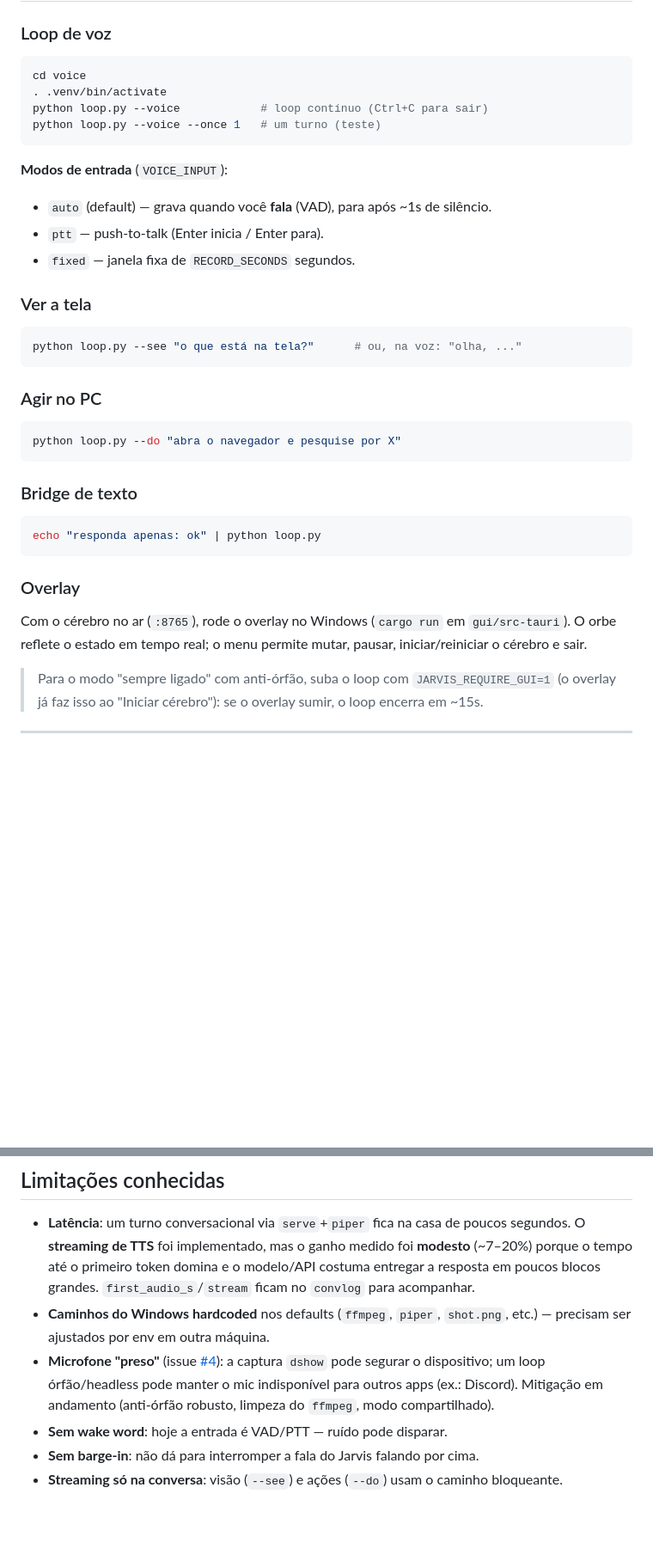
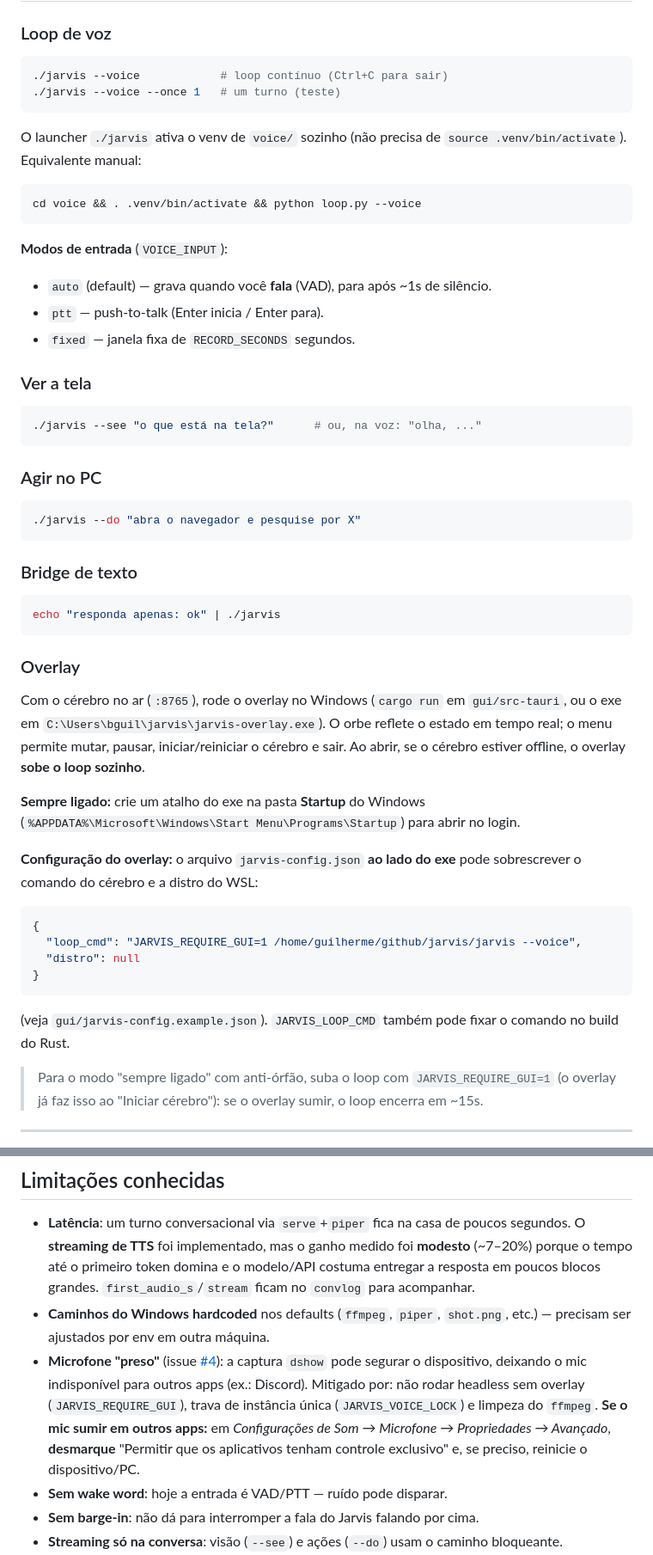
Before and after one commit to GuilhermeBn198/jarvis, a Markdown page: README.md, 2 parts joined by grey strips. Shown at 86% size. Drawn GitHub-style; blank space fills up the shorter version.

Commit message:
docs(jarvis): README - launcher, config do overlay, Startup e mitigacao do mic (#4)

````diff
--- a/README.md
+++ b/README.md
@@ -142,10 +142,14 @@ cargo run            # abre o orbe (fundo transparente, sempre-no-topo)
 ### Loop de voz
 
 ```bash
-cd voice
-. .venv/bin/activate
-python loop.py --voice            # loop contínuo (Ctrl+C para sair)
-python loop.py --voice --once 1   # um turno (teste)
+./jarvis --voice            # loop contínuo (Ctrl+C para sair)
+./jarvis --voice --once 1   # um turno (teste)
+```
+
+O launcher `./jarvis` ativa o venv de `voice/` sozinho (não precisa de `source .venv/bin/activate`). Equivalente manual:
+
+```bash
+cd voice && . .venv/bin/activate && python loop.py --voice
 ```
 
 **Modos de entrada** (`VOICE_INPUT`):
@@ -156,24 +160,37 @@ python loop.py --voice --once 1   # um turno (teste)
 ### Ver a tela
 
 ```bash
-python loop.py --see "o que está na tela?"      # ou, na voz: "olha, ..."
+./jarvis --see "o que está na tela?"      # ou, na voz: "olha, ..."
 ```
 
 ### Agir no PC
 
 ```bash
-python loop.py --do "abra o navegador e pesquise por X"
+./jarvis --do "abra o navegador e pesquise por X"
 ```
 
 ### Bridge de texto
 
 ```bash
-echo "responda apenas: ok" | python loop.py
+echo "responda apenas: ok" | ./jarvis
 ```
 
 ### Overlay
 
-Com o cérebro no ar (`:8765`), rode o overlay no Windows (`cargo run` em `gui/src-tauri`). O orbe reflete o estado em tempo real; o menu permite mutar, pausar, iniciar/reiniciar o cérebro e sair.
+Com o cérebro no ar (`:8765`), rode o overlay no Windows (`cargo run` em `gui/src-tauri`, ou o exe em `C:\Users\bguil\jarvis\jarvis-overlay.exe`). O orbe reflete o estado em tempo real; o menu permite mutar, pausar, iniciar/reiniciar o cérebro e sair. Ao abrir, se o cérebro estiver offline, o overlay **sobe o loop sozinho**.
+
+**Sempre ligado:** crie um atalho do exe na pasta **Startup** do Windows (`%APPDATA%\Microsoft\Windows\Start Menu\Programs\Startup`) para abrir no login.
+
+**Configuração do overlay:** o arquivo `jarvis-config.json` **ao lado do exe** pode sobrescrever o comando do cérebro e a distro do WSL:
+
+```json
+{
+  "loop_cmd": "JARVIS_REQUIRE_GUI=1 /home/guilherme/github/jarvis/jarvis --voice",
+  "distro": null
+}
+```
+(veja `gui/jarvis-config.example.json`). `JARVIS_LOOP_CMD` também pode fixar o comando no build do Rust.
+
 
 > Para o modo "sempre ligado" com anti-órfão, suba o loop com `JARVIS_REQUIRE_GUI=1` (o overlay já faz isso ao "Iniciar cérebro"): se o overlay sumir, o loop encerra em ~15s.
 
@@ -214,7 +231,7 @@ Detalhes e a lista completa: `voice/README.md`.
 
 - **Latência**: um turno conversacional via `serve`+`piper` fica na casa de poucos segundos. O **streaming de TTS** foi implementado, mas o ganho medido foi **modesto** (~7–20%) porque o tempo até o primeiro token domina e o modelo/API costuma entregar a resposta em poucos blocos grandes. `first_audio_s`/`stream` ficam no `convlog` para acompanhar.
 - **Caminhos do Windows hardcoded** nos defaults (`ffmpeg`, `piper`, `shot.png`, etc.) — precisam ser ajustados por env em outra máquina.
-- **Microfone "preso"** (issue [#4](https://github.com/GuilhermeBn198/jarvis/issues/4)): a captura `dshow` pode segurar o dispositivo; um loop órfão/headless pode manter o mic indisponível para outros apps (ex.: Discord). Mitigação em andamento (anti-órfão robusto, limpeza do `ffmpeg`, modo compartilhado).
+- **Microfone "preso"** (issue [#4](https://github.com/GuilhermeBn198/jarvis/issues/4)): a captura `dshow` pode segurar o dispositivo, deixando o mic indisponível para outros apps (ex.: Discord). Mitigado por: não rodar headless sem overlay (`JARVIS_REQUIRE_GUI`), trava de instância única (`JARVIS_VOICE_LOCK`) e limpeza do `ffmpeg`. **Se o mic sumir em outros apps:** em *Configurações de Som → Microfone → Propriedades → Avançado*, **desmarque** "Permitir que os aplicativos tenham controle exclusivo" e, se preciso, reinicie o dispositivo/PC.
 - **Sem wake word**: hoje a entrada é VAD/PTT — ruído pode disparar.
 - **Sem barge-in**: não dá para interromper a fala do Jarvis falando por cima.
 - **Streaming só na conversa**: visão (`--see`) e ações (`--do`) usam o caminho bloqueante.
````
Also changed, not shown: other parts of README.md (+1 -0 lines).
